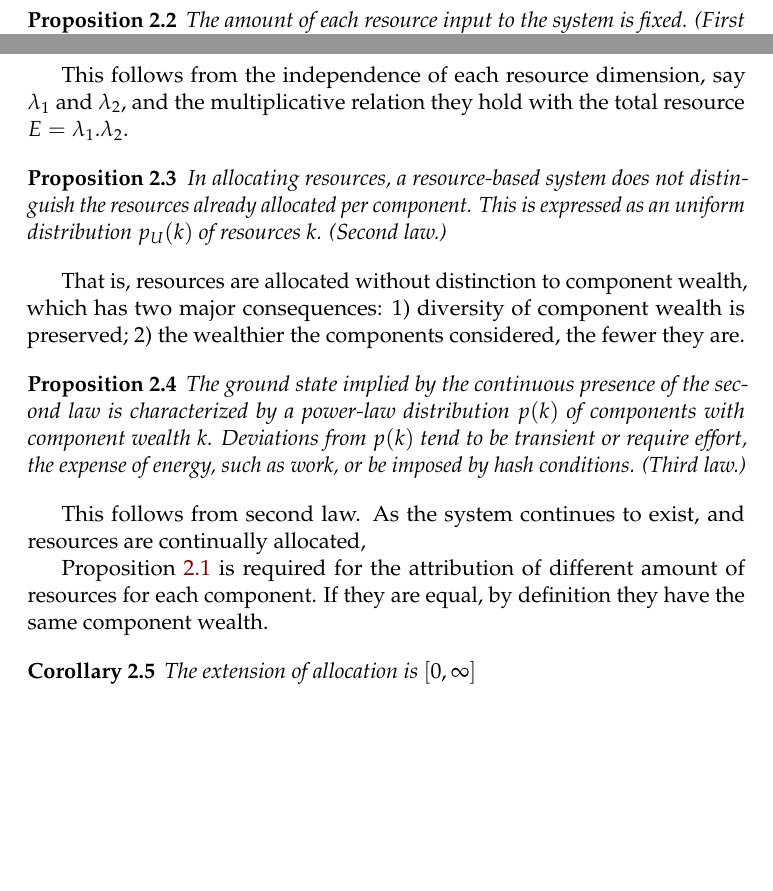
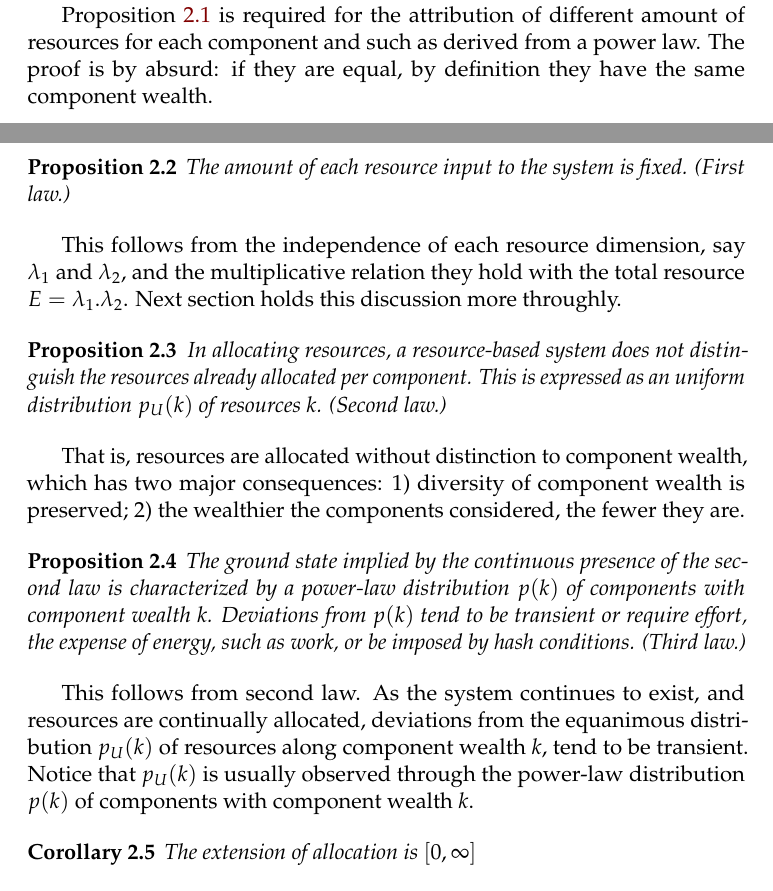
Before and after one commit to ttm/ubiquitousInequality, a LaTeX paper (essay.tex): two parts of pages 3 and 4 of 9, joined at a grey line, cut so that both start at the same text, the shorter picture padded with empty space. Compiled offline with pdfLaTeX.

Commit message:
adiantados formalismos

```diff
--- a/essay.tex
+++ b/essay.tex
@@ -304,13 +304,16 @@ This leads to:
 
 If there is a big set of components, there is hardly any way to avoid diversity. Be it location, size, age, the way someone regards them, etc., distinctions arise (as do symmetry). This can be regarded as both a statistical law, as a need for consideration: if a collection of objects is being considered by someone, they were put in some order or another system in which they differ.
 
+Proposition~\ref{prop:0} is required for the attribution of different amount of resources for each component and such as derived from a power law.
+The proof is by absurd: if they are equal, by definition they have the same component wealth.
+
 \begin{proposition}
 	The amount of each resource input to the system is fixed. (First law.)
 \end{proposition}
 
 This follows from the independence of each resource dimension,
 say $\lambda_1$ and $\lambda_2$, and
-the multiplicative relation they hold with the total resource $E=\lambda_1 . \lambda_2$.
+the multiplicative relation they hold with the total resource $E=\lambda_1 . \lambda_2$. Next section holds this discussion more throughly.
 
 \begin{proposition}
 	In allocating resources, a resource-based system does not distinguish the resources already allocated per component. This is expressed as an uniform distribution $p_U(k)$ of resources $k$. (Second law.)
@@ -324,11 +327,12 @@ That is, resources are allocated without distinction to component wealth, which
 \end{proposition}
 
 This follows from second law. As the system continues to exist,
-and resources are continually allocated,
-
-Proposition~\ref{prop:0} is required for the attribution of different amount of resources for each component. If they are equal, by definition they have the same component wealth.
-
-
+and resources are continually allocated, deviations from the equanimous
+distribution $p_U(k)$ of resources along component wealth $k$,
+ tend to be transient.
+ Notice that $p_U(k)$ is usually observed through
+ the power-law distribution $p(k)$ of components
+with component wealth $k$.
 
 \begin{corollary}
 	The extension of allocation is $[0,\infty]$
```
Also changed, not shown: essay.pdf, essay.tex (6 more changed lines).
